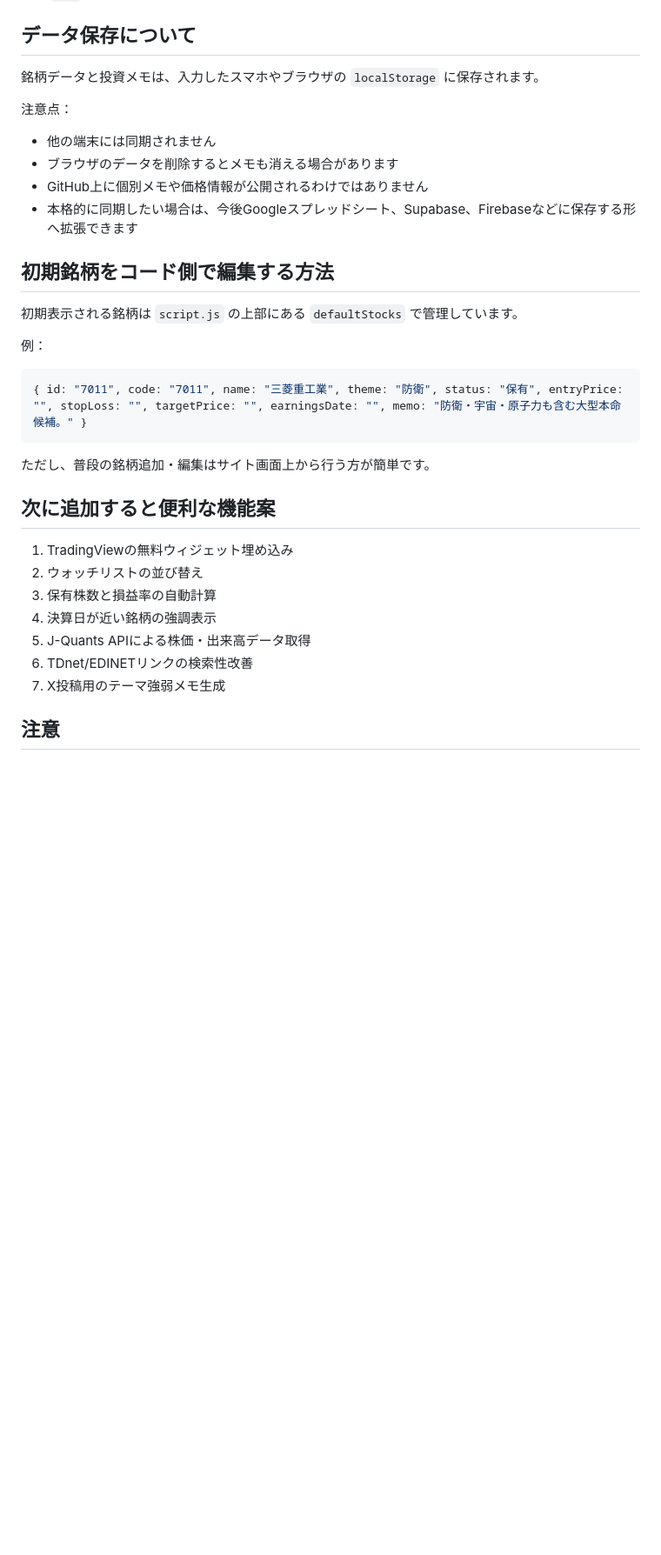
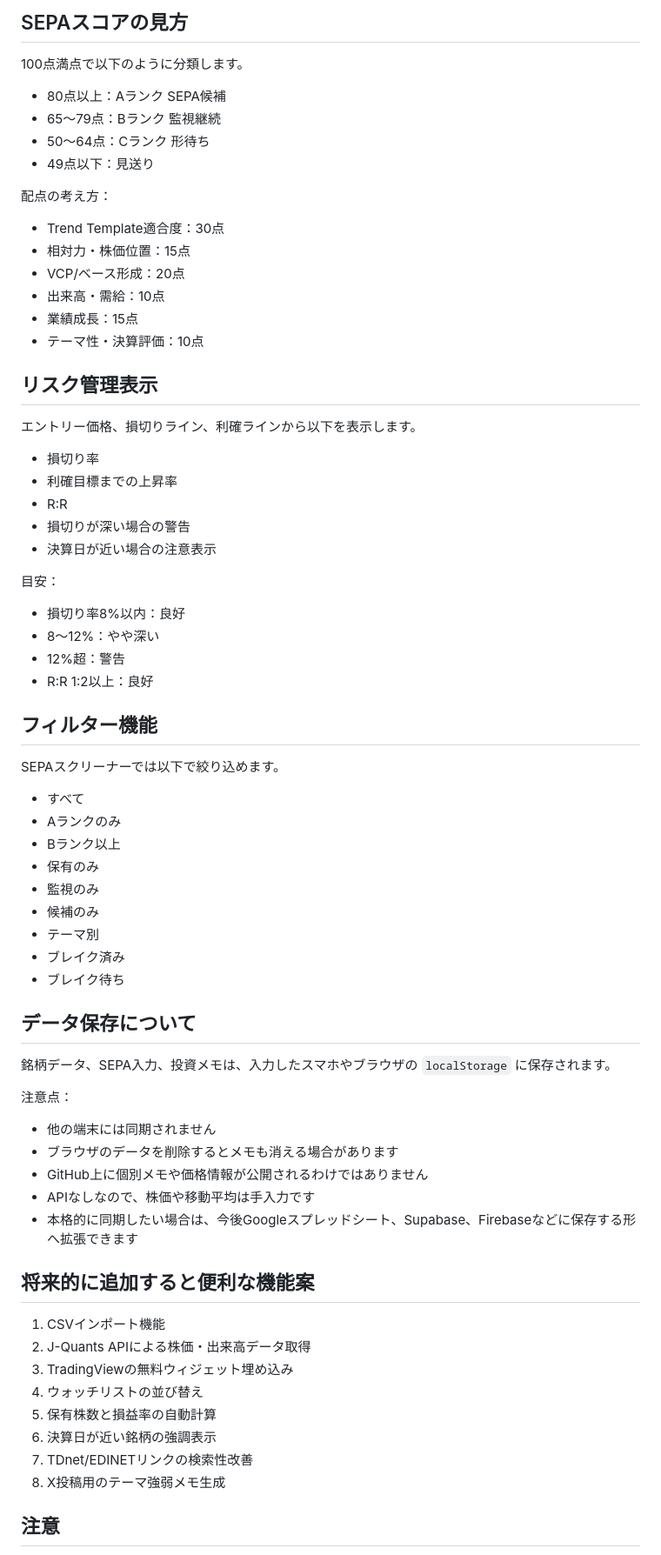
Before and after one commit to tes423ash-a11y/japan-stock-portal, a Markdown page: README.md, the part around one of its changes. Shown at 87% size. Drawn GitHub-style; blank space fills up the shorter version.

````diff
--- a/README.md
+++ b/README.md
@@ -80,36 +123,74 @@ japan-stock-portal/
+## SEPAスコアの見方
+
+100点満点で以下のように分類します。
+
+- 80点以上：Aランク SEPA候補
+- 65〜79点：Bランク 監視継続
+- 50〜64点：Cランク 形待ち
+- 49点以下：見送り
+
+配点の考え方：
+
+- Trend Template適合度：30点
+- 相対力・株価位置：15点
+- VCP/ベース形成：20点
+- 出来高・需給：10点
+- 業績成長：15点
+- テーマ性・決算評価：10点
+
+## リスク管理表示
+
+エントリー価格、損切りライン、利確ラインから以下を表示します。
+
+- 損切り率
+- 利確目標までの上昇率
+- R:R
+- 損切りが深い場合の警告
+- 決算日が近い場合の注意表示
+
+目安：
+
+- 損切り率8%以内：良好
+- 8〜12%：やや深い
+- 12%超：警告
+- R:R 1:2以上：良好
+
+## フィルター機能
+
+SEPAスクリーナーでは以下で絞り込めます。
+
+- すべて
+- Aランクのみ
+- Bランク以上
+- 保有のみ
+- 監視のみ
+- 候補のみ
+- テーマ別
+- ブレイク済み
+- ブレイク待ち
 
 ## データ保存について
 
-銘柄データと投資メモは、入力したスマホやブラウザの `localStorage` に保存されます。
+銘柄データ、SEPA入力、投資メモは、入力したスマホやブラウザの `localStorage` に保存されます。
 
 注意点：
 
 - 他の端末には同期されません
 - ブラウザのデータを削除するとメモも消える場合があります
 - GitHub上に個別メモや価格情報が公開されるわけではありません
+- APIなしなので、株価や移動平均は手入力です
 - 本格的に同期したい場合は、今後Googleスプレッドシート、Supabase、Firebaseなどに保存する形へ拡張できます
 
-## 初期銘柄をコード側で編集する方法
+## 将来的に追加すると便利な機能案
 
-初期表示される銘柄は `script.js` の上部にある `defaultStocks` で管理しています。
-
-例：
-
-```javascript
-{ id: "7011", code: "7011", name: "三菱重工業", theme: "防衛", status: "保有", entryPrice: "", stopLoss: "", targetPrice: "", earningsDate: "", memo: "防衛・宇宙・原子力も含む大型本命候補。" }
-```
-
-ただし、普段の銘柄追加・編集はサイト画面上から行う方が簡単です。
-
-## 次に追加すると便利な機能案
-
-1. TradingViewの無料ウィジェット埋め込み
-2. ウォッチリストの並び替え
-3. 保有株数と損益率の自動計算
-4. 決算日が近い銘柄の強調表示
-5. J-Quants APIによる株価・出来高データ取得
-6. TDnet/EDINETリンクの検索性改善
-7. X投稿用のテーマ強弱メモ生成
+1. CSVインポート機能
+2. J-Quants APIによる株価・出来高データ取得
+3. TradingViewの無料ウィジェット埋め込み
+4. ウォッチリストの並び替え
+5. 保有株数と損益率の自動計算
+6. 決算日が近い銘柄の強調表示
+7. TDnet/EDINETリンクの検索性改善
+8. X投稿用のテーマ強弱メモ生成
 
 ## 注意
 
````
Also changed, not shown: other parts of README.md (+62 -19 lines).
